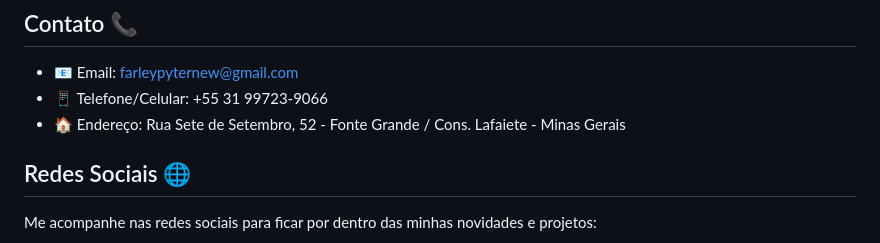
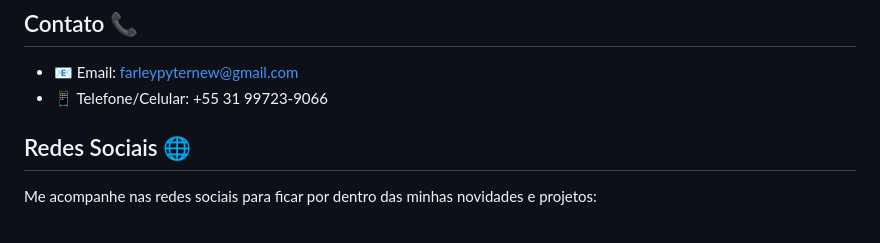
Before and after one commit to FarleyPyter/meuportifolio, a Markdown page: README.md, the part around the change. Rendered like a GitHub page.

```diff
--- a/README.md
+++ b/README.md
@@ -43,7 +43,6 @@ Atualmente, utilizo minhas habilidades em design para realizar meus projetos e p
 
 - 📧 Email: farleypyternew@gmail.com
 - 📱 Telefone/Celular: +55 31 99723-9066
-- 🏠 Endereço: Rua Sete de Setembro, 52 - Fonte Grande / Cons. Lafaiete - Minas Gerais
 
 ## Redes Sociais 🌐
 
```
